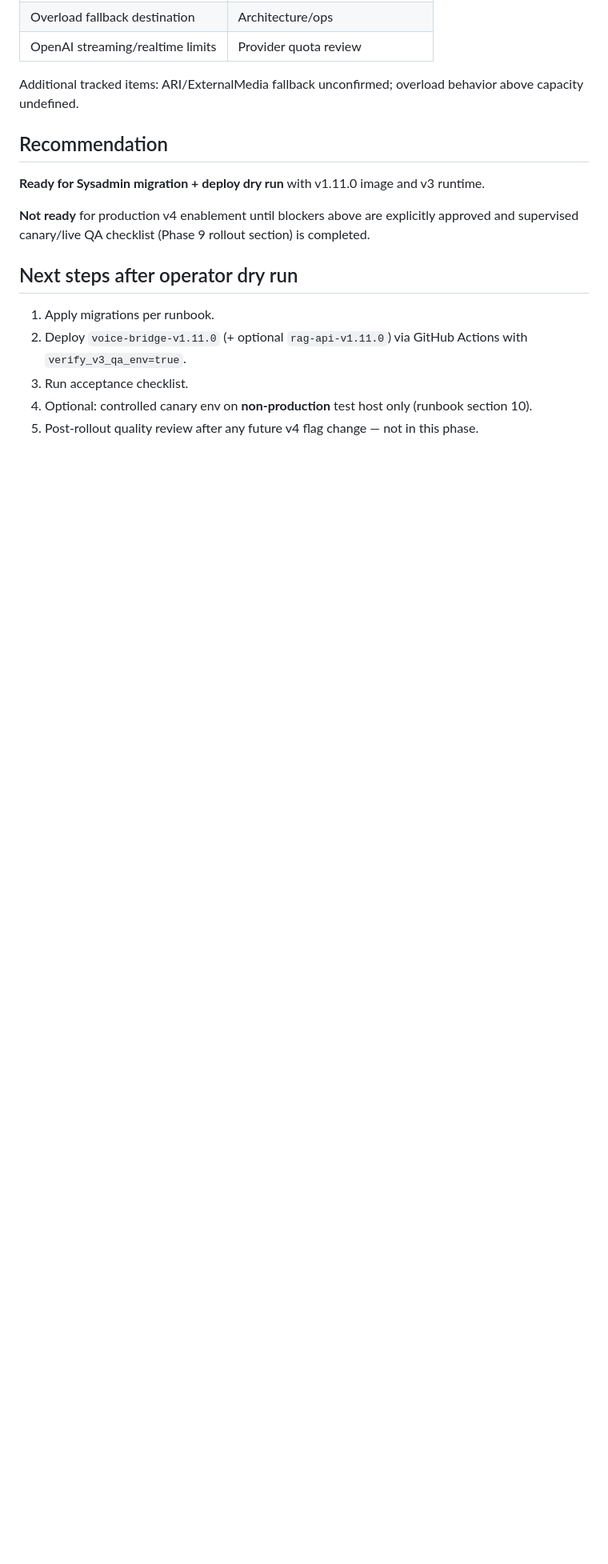
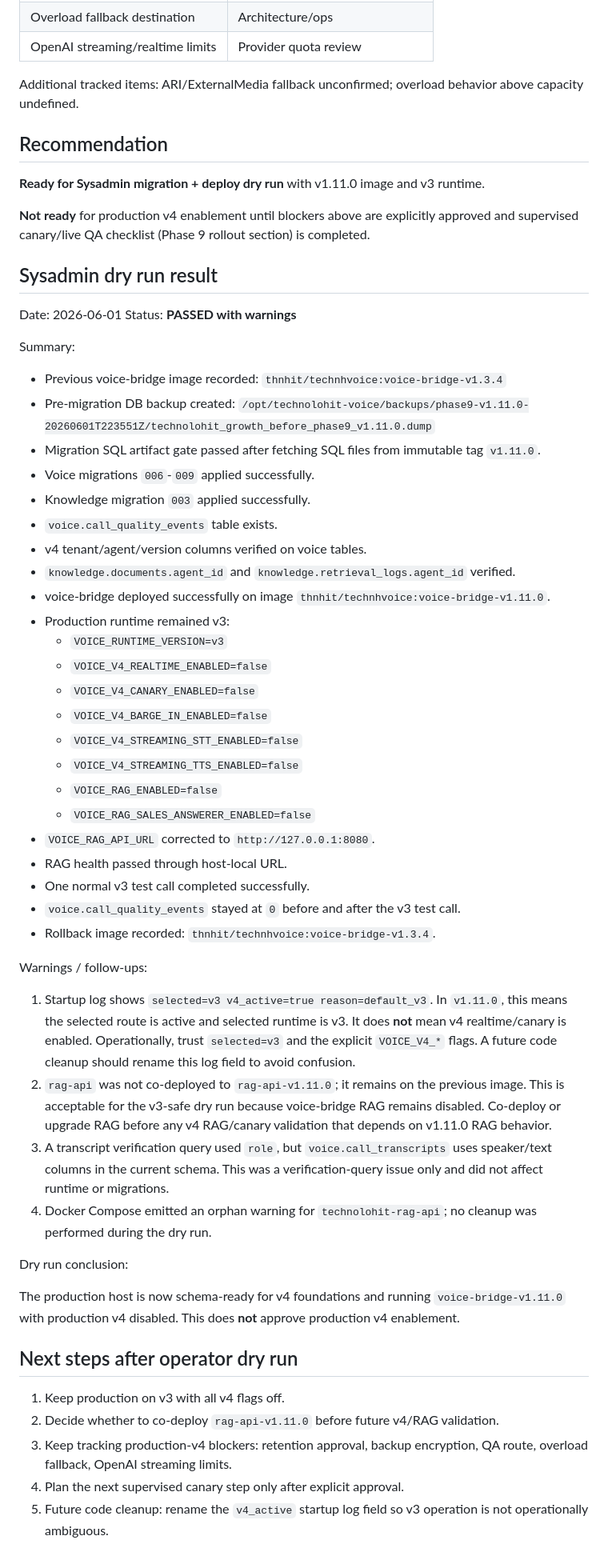
Before and after one commit to technolohit/technolohit-voice-assistant, a Markdown page: docs/Tasks/voice_assistant_v4_phase9_production_rollout_report.md, the part around the change. Shown at 80% size. Drawn GitHub-style; blank space fills up the shorter version.

Commit message:
Record Phase 9 dry run results

```diff
--- a/docs/Tasks/voice_assistant_v4_phase9_production_rollout_report.md
+++ b/docs/Tasks/voice_assistant_v4_phase9_production_rollout_report.md
@@ -136,10 +136,54 @@ Additional tracked items: ARI/ExternalMedia fallback unconfirmed; overload behav
 
 **Not ready** for production v4 enablement until blockers above are explicitly approved and supervised canary/live QA checklist (Phase 9 rollout section) is completed.
 
+## Sysadmin dry run result
+
+Date: 2026-06-01
+Status: **PASSED with warnings**
+
+Summary:
+
+- Previous voice-bridge image recorded: `thnhit/technhvoice:voice-bridge-v1.3.4`
+- Pre-migration DB backup created:
+  `/opt/technolohit-voice/backups/phase9-v1.11.0-20260601T223551Z/technolohit_growth_before_phase9_v1.11.0.dump`
+- Migration SQL artifact gate passed after fetching SQL files from immutable tag `v1.11.0`.
+- Voice migrations `006`-`009` applied successfully.
+- Knowledge migration `003` applied successfully.
+- `voice.call_quality_events` table exists.
+- v4 tenant/agent/version columns verified on voice tables.
+- `knowledge.documents.agent_id` and `knowledge.retrieval_logs.agent_id` verified.
+- voice-bridge deployed successfully on image `thnhit/technhvoice:voice-bridge-v1.11.0`.
+- Production runtime remained v3:
+  - `VOICE_RUNTIME_VERSION=v3`
+  - `VOICE_V4_REALTIME_ENABLED=false`
+  - `VOICE_V4_CANARY_ENABLED=false`
+  - `VOICE_V4_BARGE_IN_ENABLED=false`
+  - `VOICE_V4_STREAMING_STT_ENABLED=false`
+  - `VOICE_V4_STREAMING_TTS_ENABLED=false`
+  - `VOICE_RAG_ENABLED=false`
+  - `VOICE_RAG_SALES_ANSWERER_ENABLED=false`
+- `VOICE_RAG_API_URL` corrected to `http://127.0.0.1:8080`.
+- RAG health passed through host-local URL.
+- One normal v3 test call completed successfully.
+- `voice.call_quality_events` stayed at `0` before and after the v3 test call.
+- Rollback image recorded: `thnhit/technhvoice:voice-bridge-v1.3.4`.
+
+Warnings / follow-ups:
+
+1. Startup log shows `selected=v3 v4_active=true reason=default_v3`.
+   In `v1.11.0`, this means the selected route is active and selected runtime is v3. It does **not** mean v4 realtime/canary is enabled. Operationally, trust `selected=v3` and the explicit `VOICE_V4_*` flags. A future code cleanup should rename this log field to avoid confusion.
+2. `rag-api` was not co-deployed to `rag-api-v1.11.0`; it remains on the previous image. This is acceptable for the v3-safe dry run because voice-bridge RAG remains disabled. Co-deploy or upgrade RAG before any v4 RAG/canary validation that depends on v1.11.0 RAG behavior.
+3. A transcript verification query used `role`, but `voice.call_transcripts` uses speaker/text columns in the current schema. This was a verification-query issue only and did not affect runtime or migrations.
+4. Docker Compose emitted an orphan warning for `technolohit-rag-api`; no cleanup was performed during the dry run.
+
+Dry run conclusion:
+
+The production host is now schema-ready for v4 foundations and running `voice-bridge-v1.11.0` with production v4 disabled. This does **not** approve production v4 enablement.
+
 ## Next steps after operator dry run
 
-1. Apply migrations per runbook.
-2. Deploy `voice-bridge-v1.11.0` (+ optional `rag-api-v1.11.0`) via GitHub Actions with `verify_v3_qa_env=true`.
-3. Run acceptance checklist.
-4. Optional: controlled canary env on **non-production** test host only (runbook section 10).
-5. Post-rollout quality review after any future v4 flag change — not in this phase.
+1. Keep production on v3 with all v4 flags off.
+2. Decide whether to co-deploy `rag-api-v1.11.0` before future v4/RAG validation.
+3. Keep tracking production-v4 blockers: retention approval, backup encryption, QA route, overload fallback, OpenAI streaming limits.
+4. Plan the next supervised canary step only after explicit approval.
+5. Future code cleanup: rename the `v4_active` startup log field so v3 operation is not operationally ambiguous.
```
Also changed, not shown: docs/Tasks/voice_assistant_v4_phase9_sysadmin_runbook.md (+11 -0 lines).
